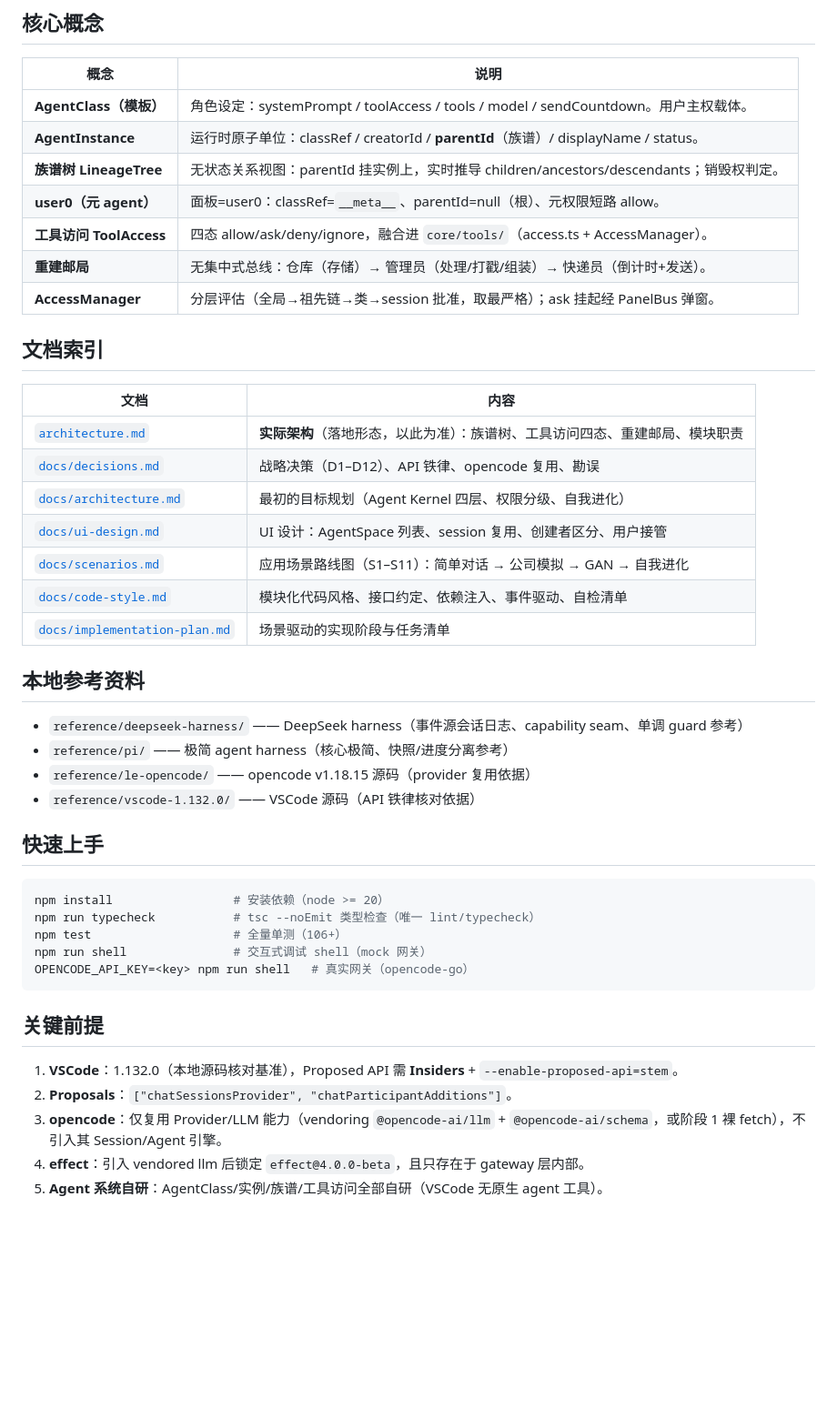
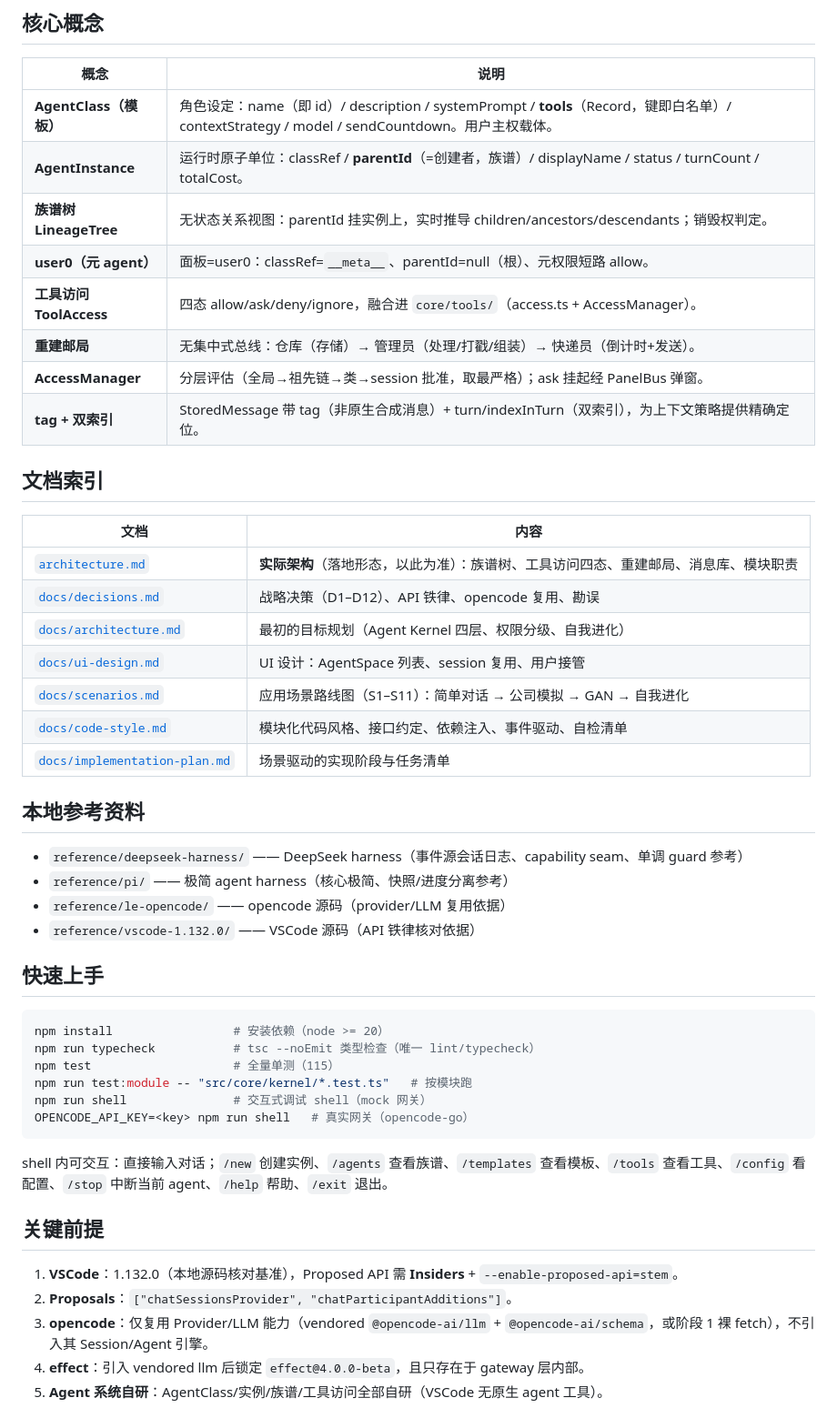
Before and after one commit to axwhizee/stem-v0.1, a Markdown page: README.md, the part around one of its changes. Shown at 91% size. GitHub-like rendering; blank space fills up the shorter version.

````diff
--- a/README.md
+++ b/README.md
@@ -49,22 +50,23 @@
 
 | 概念 | 说明 |
 |---|---|
-| **AgentClass（模板）** | 角色设定：systemPrompt / toolAccess / tools / model / sendCountdown。用户主权载体。 |
-| **AgentInstance** | 运行时原子单位：classRef / creatorId / **parentId**（族谱）/ displayName / status。 |
+| **AgentClass（模板）** | 角色设定：name（即 id）/ description / systemPrompt / **tools**（Record，键即白名单）/ contextStrategy / model / sendCountdown。用户主权载体。 |
+| **AgentInstance** | 运行时原子单位：classRef / **parentId**（=创建者，族谱）/ displayName / status / turnCount / totalCost。 |
 | **族谱树 LineageTree** | 无状态关系视图：parentId 挂实例上，实时推导 children/ancestors/descendants；销毁权判定。 |
 | **user0（元 agent）** | 面板=user0：classRef=`__meta__`、parentId=null（根）、元权限短路 allow。 |
 | **工具访问 ToolAccess** | 四态 allow/ask/deny/ignore，融合进 `core/tools/`（access.ts + AccessManager）。 |
 | **重建邮局** | 无集中式总线：仓库（存储）→ 管理员（处理/打戳/组装）→ 快递员（倒计时+发送）。 |
 | **AccessManager** | 分层评估（全局→祖先链→类→session 批准，取最严格）；ask 挂起经 PanelBus 弹窗。 |
+| **tag + 双索引** | StoredMessage 带 tag（非原生合成消息）+ turn/indexInTurn（双索引），为上下文策略提供精确定位。 |
 
 ## 文档索引
 
 | 文档 | 内容 |
 |---|---|
-| [`architecture.md`](architecture.md) | **实际架构**（落地形态，以此为准）：族谱树、工具访问四态、重建邮局、模块职责 |
+| [`architecture.md`](architecture.md) | **实际架构**（落地形态，以此为准）：族谱树、工具访问四态、重建邮局、消息库、模块职责 |
 | [`docs/decisions.md`](docs/decisions.md) | 战略决策（D1–D12）、API 铁律、opencode 复用、勘误 |
 | [`docs/architecture.md`](docs/architecture.md) | 最初的目标规划（Agent Kernel 四层、权限分级、自我进化） |
-| [`docs/ui-design.md`](docs/ui-design.md) | UI 设计：AgentSpace 列表、session 复用、创建者区分、用户接管 |
+| [`docs/ui-design.md`](docs/ui-design.md) | UI 设计：AgentSpace 列表、session 复用、用户接管 |
 | [`docs/scenarios.md`](docs/scenarios.md) | 应用场景路线图（S1–S11）：简单对话 → 公司模拟 → GAN → 自我进化 |
 | [`docs/code-style.md`](docs/code-style.md) | 模块化代码风格、接口约定、依赖注入、事件驱动、自检清单 |
 | [`docs/implementation-plan.md`](docs/implementation-plan.md) | 场景驱动的实现阶段与任务清单 |
@@ -73,7 +75,7 @@
 
 - `reference/deepseek-harness/` —— DeepSeek harness（事件源会话日志、capability seam、单调 guard 参考）
 - `reference/pi/` —— 极简 agent harness（核心极简、快照/进度分离参考）
-- `reference/le-opencode/` —— opencode v1.18.15 源码（provider 复用依据）
+- `reference/le-opencode/` —— opencode 源码（provider/LLM 复用依据）
 - `reference/vscode-1.132.0/` —— VSCode 源码（API 铁律核对依据）
 
 ## 快速上手
@@ -81,15 +83,18 @@
 ```bash
 npm install                 # 安装依赖（node >= 20）
 npm run typecheck           # tsc --noEmit 类型检查（唯一 lint/typecheck）
-npm test                    # 全量单测（106+）
+npm test                    # 全量单测（115）
+npm run test:module -- "src/core/kernel/*.test.ts"   # 按模块跑
 npm run shell               # 交互式调试 shell（mock 网关）
 OPENCODE_API_KEY=<key> npm run shell   # 真实网关（opencode-go）
 ```
+
+shell 内可交互：直接输入对话；`/new` 创建实例、`/agents` 查看族谱、`/templates` 查看模板、`/tools` 查看工具、`/config` 看配置、`/stop` 中断当前 agent、`/help` 帮助、`/exit` 退出。
 
 ## 关键前提
 
 1. **VSCode**：1.132.0（本地源码核对基准），Proposed API 需 **Insiders** + `--enable-proposed-api=stem`。
 2. **Proposals**：`["chatSessionsProvider", "chatParticipantAdditions"]`。
-3. **opencode**：仅复用 Provider/LLM 能力（vendoring `@opencode-ai/llm` + `@opencode-ai/schema`，或阶段 1 裸 fetch），不引入其 Session/Agent 引擎。
+3. **opencode**：仅复用 Provider/LLM 能力（vendored `@opencode-ai/llm` + `@opencode-ai/schema`，或阶段 1 裸 fetch），不引入其 Session/Agent 引擎。
 4. **effect**：引入 vendored llm 后锁定 `effect@4.0.0-beta`，且只存在于 gateway 层内部。
 5. **Agent 系统自研**：AgentClass/实例/族谱/工具访问全部自研（VSCode 无原生 agent 工具）。
````
Also changed, not shown: other parts of README.md (+5 -4 lines), AGENTS.md (+56 -30 lines).
